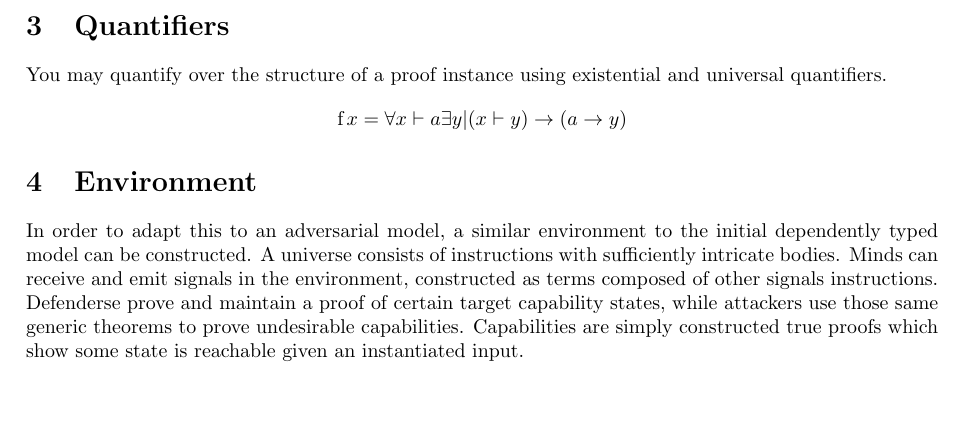
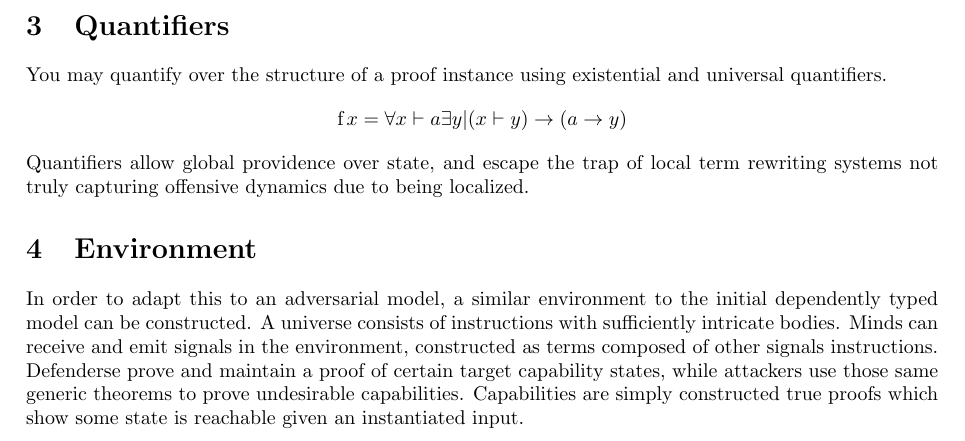
Before and after one commit to LucAlexander/field-notes, a LaTeX document (notes/proof_algebra.tex): part of page 2 of 2, cut so that both start at the same text, the shorter picture padded with empty space. Compiled offline with pdfLaTeX.

Commit message:
globalization

```diff
--- a/notes/proof_algebra.tex
+++ b/notes/proof_algebra.tex
@@ -36,6 +36,7 @@
 	\section{Quantifiers}
 	You may quantify over the structure of a proof instance using existential and universal quantifiers.
 	$$\text{f}\,x = \forall x \vdash a \exists y | (x \vdash y) \rightarrow (a \rightarrow y)$$
+	Quantifiers allow global providence over state, and escape the trap of local term rewriting systems not truly capturing offensive dynamics due to being localized.
 	\section{Environment}
 	In order to adapt this to an adversarial model, a similar environment to the initial dependently typed model can be constructed. A universe consists of instructions with sufficiently intricate bodies. Minds can receive and emit signals in the environment, constructed as terms composed of other signals instructions. Defenderse prove and maintain a proof of certain target capability states, while attackers use those same generic theorems to prove undesirable capabilities. Capabilities are simply constructed true proofs which show some state is reachable given an instantiated input.
 \end{document}
```
Also changed, not shown: notes/proof_algebra.pdf.
